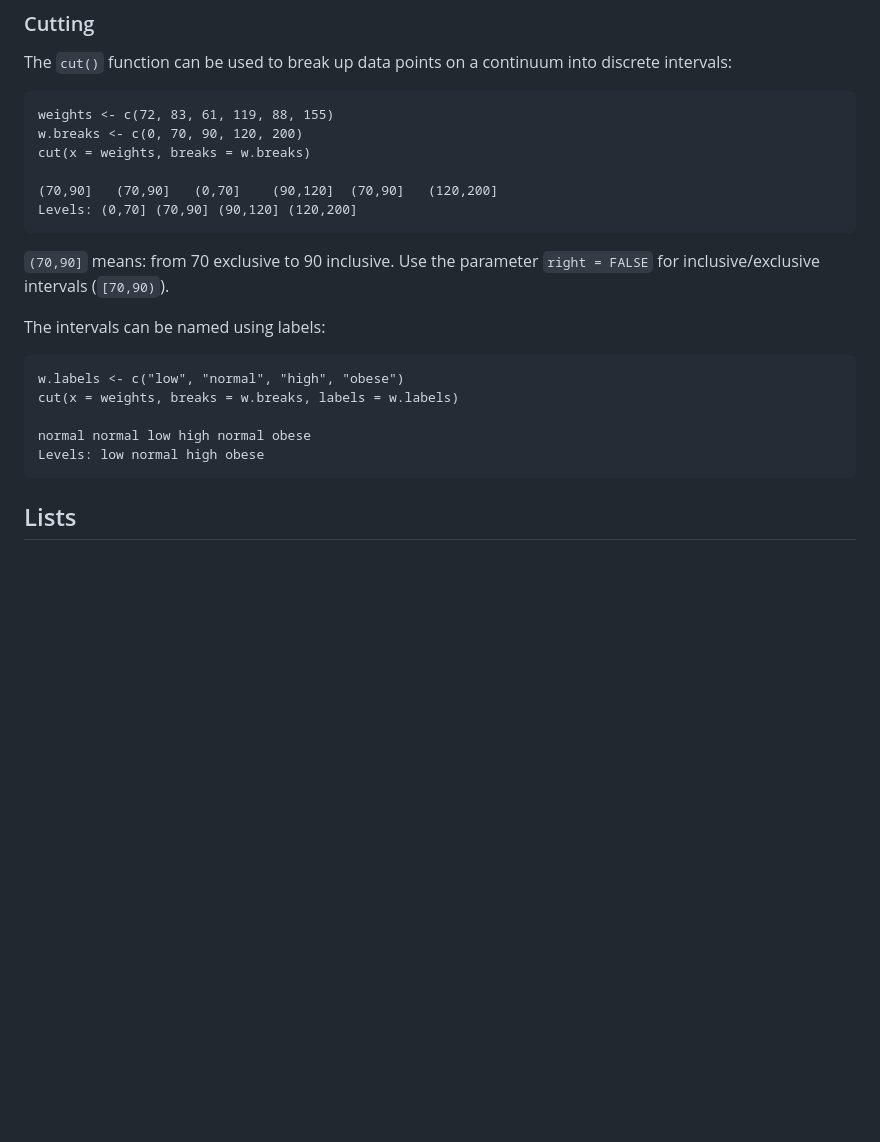
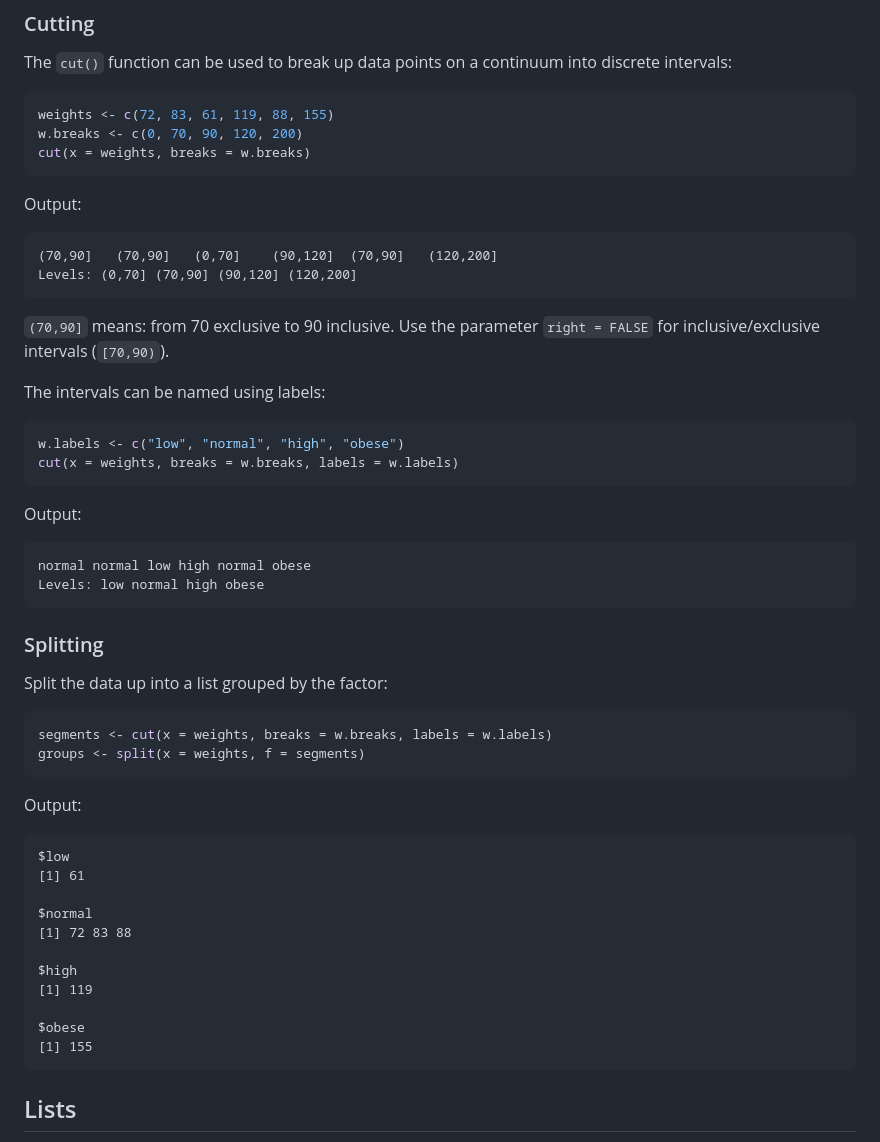
Before and after one commit to patrickbucher/docs, a Markdown page: R/R.md, the part around the change printed below. GitHub-like rendering; blank space fills up the shorter version.

````diff
--- a/R/R.md
+++ b/R/R.md
@@ -800,9 +800,13 @@ Factors allow ordering:
 The `cut()` function can be used to break up data points on a continuum into
 discrete intervals:
 
-    weights <- c(72, 83, 61, 119, 88, 155)
-    w.breaks <- c(0, 70, 90, 120, 200)
-    cut(x = weights, breaks = w.breaks)
+```R
+weights <- c(72, 83, 61, 119, 88, 155)
+w.breaks <- c(0, 70, 90, 120, 200)
+cut(x = weights, breaks = w.breaks)
+```
+
+Output:
 
     (70,90]   (70,90]   (0,70]    (90,120]  (70,90]   (120,200]
     Levels: (0,70] (70,90] (90,120] (120,200]
@@ -812,11 +816,38 @@ FALSE` for inclusive/exclusive intervals (`[70,90)`).
 
 The intervals can be named using labels:
 
-    w.labels <- c("low", "normal", "high", "obese")
-    cut(x = weights, breaks = w.breaks, labels = w.labels)
+```R
+w.labels <- c("low", "normal", "high", "obese")
+cut(x = weights, breaks = w.breaks, labels = w.labels)
+```
+
+Output:
 
     normal normal low high normal obese
     Levels: low normal high obese
+
+### Splitting
+
+Split the data up into a list grouped by the factor:
+
+```R
+segments <- cut(x = weights, breaks = w.breaks, labels = w.labels)
+groups <- split(x = weights, f = segments)
+```
+
+Output:
+
+    $low
+    [1] 61
+
+    $normal
+    [1] 72 83 88
+
+    $high
+    [1] 119
+
+    $obese
+    [1] 155
 
 ## Lists
 
````
Also changed, not shown: other parts of R/R.md (+60 -0 lines), R/pic/weight-by-height.png (added), 2 other files.
